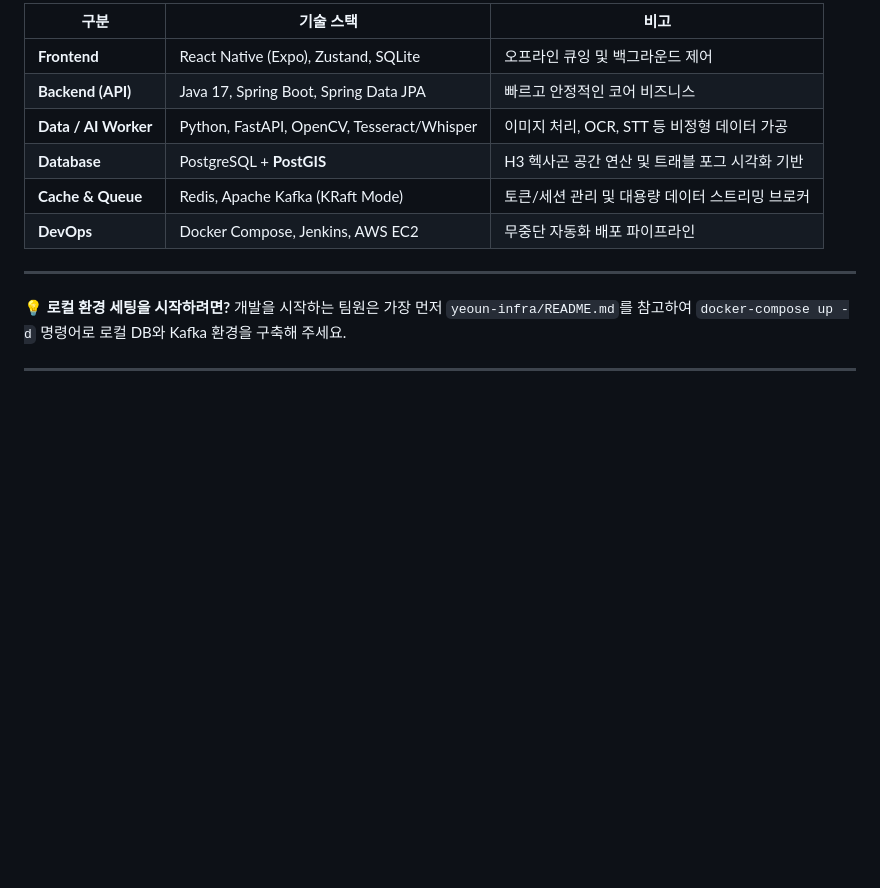
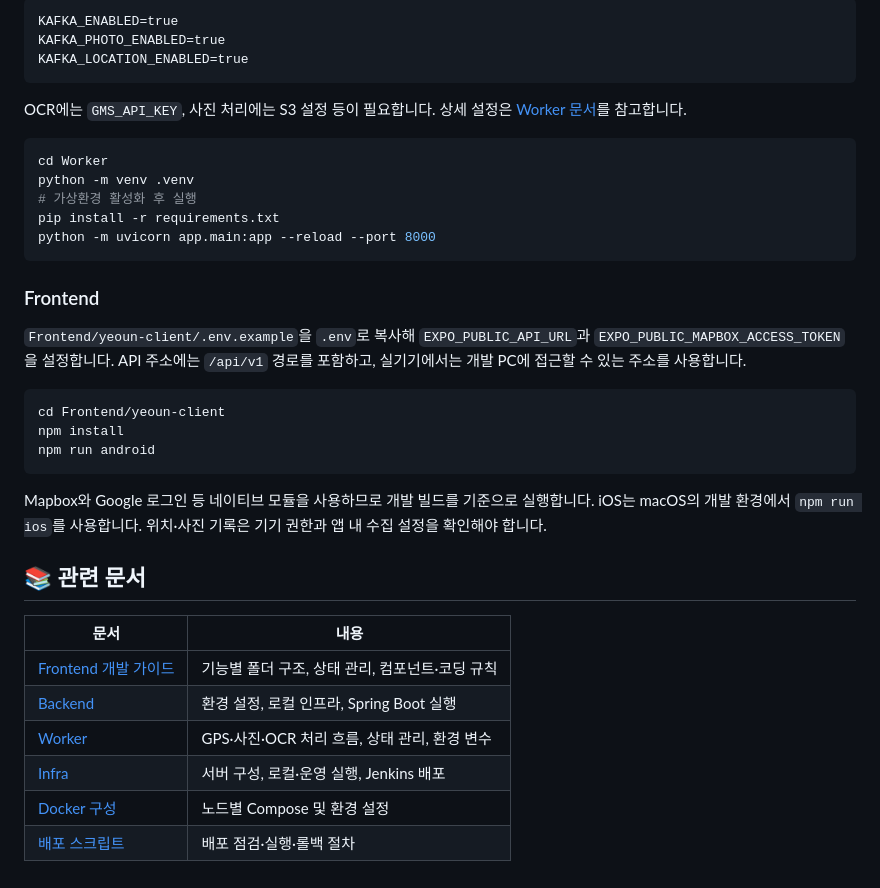
Before and after one commit to taeyoungkk/yeoun, a Markdown page: README.md, the part around one of its changes. Rendered like a GitHub page; blank space fills up the shorter version.

Commit message:
docs: 여운 README 구성 통일 및 프로젝트 정보 정리

````diff
--- a/README.md
+++ b/README.md
@@ -138,16 +155,39 @@ yeoun-infra/
 
-| 구분 | 기술 스택 | 비고 |
-| --- | --- | --- |
-| **Frontend** | React Native (Expo), Zustand, SQLite | 오프라인 큐잉 및 백그라운드 제어 |
-| **Backend (API)** | Java 17, Spring Boot, Spring Data JPA | 빠르고 안정적인 코어 비즈니스 |
-| **Data / AI Worker** | Python, FastAPI, OpenCV, Tesseract/Whisper | 이미지 처리, OCR, STT 등 비정형 데이터 가공 |
-| **Database** | PostgreSQL + **PostGIS** | H3 헥사곤 공간 연산 및 트래블 포그 시각화 기반 |
-| **Cache & Queue** | Redis, Apache Kafka (KRaft Mode) | 토큰/세션 관리 및 대용량 데이터 스트리밍 브로커 |
-| **DevOps** | Docker Compose, Jenkins, AWS EC2 | 무중단 자동화 배포 파이프라인 |
+```dotenv
+KAFKA_ENABLED=true
+KAFKA_PHOTO_ENABLED=true
+KAFKA_LOCATION_ENABLED=true
+```
 
----
+OCR에는 `GMS_API_KEY`, 사진 처리에는 S3 설정 등이 필요합니다. 상세 설정은 [Worker 문서](./Worker/README.md)를 참고합니다.
 
-**💡 로컬 환경 세팅을 시작하려면?**
-개발을 시작하는 팀원은 가장 먼저 `yeoun-infra/README.md`를 참고하여 `docker-compose up -d` 명령어로 로컬 DB와 Kafka 환경을 구축해 주세요.
+```bash
+cd Worker
+python -m venv .venv
+# 가상환경 활성화 후 실행
+pip install -r requirements.txt
+python -m uvicorn app.main:app --reload --port 8000
+```
 
----
+### Frontend
+
+`Frontend/yeoun-client/.env.example`을 `.env`로 복사해 `EXPO_PUBLIC_API_URL`과 `EXPO_PUBLIC_MAPBOX_ACCESS_TOKEN`을 설정합니다. API 주소에는 `/api/v1` 경로를 포함하고, 실기기에서는 개발 PC에 접근할 수 있는 주소를 사용합니다.
+
+```bash
+cd Frontend/yeoun-client
+npm install
+npm run android
+```
+
+Mapbox와 Google 로그인 등 네이티브 모듈을 사용하므로 개발 빌드를 기준으로 실행합니다. iOS는 macOS의 개발 환경에서 `npm run ios`를 사용합니다. 위치·사진 기록은 기기 권한과 앱 내 수집 설정을 확인해야 합니다.
+
+## 📚 관련 문서
+
+| 문서 | 내용 |
+| --- | --- |
+| [Frontend 개발 가이드](./Frontend/yeoun-client/frontend_guide.md) | 기능별 폴더 구조, 상태 관리, 컴포넌트·코딩 규칙 |
+| [Backend](./Backend/README.md) | 환경 설정, 로컬 인프라, Spring Boot 실행 |
+| [Worker](./Worker/README.md) | GPS·사진·OCR 처리 흐름, 상태 관리, 환경 변수 |
+| [Infra](./Infra/README.md) | 서버 구성, 로컬·운영 실행, Jenkins 배포 |
+| [Docker 구성](./Infra/docker/README.md) | 노드별 Compose 및 환경 설정 |
+| [배포 스크립트](./Infra/scripts/README.md) | 배포 점검·실행·롤백 절차 |
````
Also changed, not shown: other parts of README.md (+126 -109 lines).
